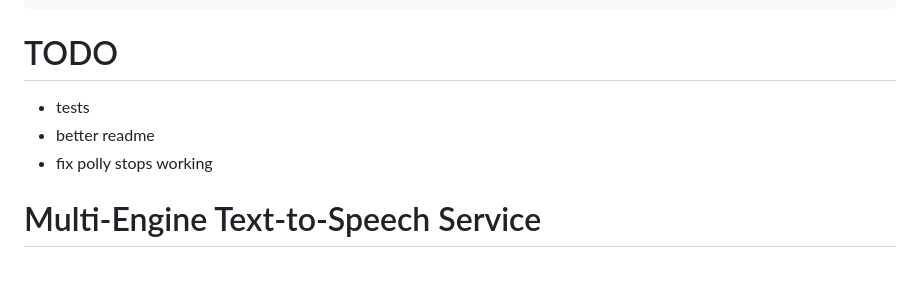
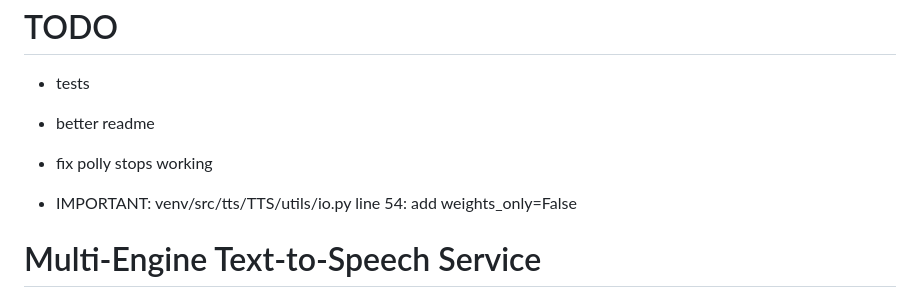
Before and after one commit to g-hano/NeviTechTTS, a Markdown page: README.md, the part around the change. GitHub-like rendering; blank space fills up the shorter version.

```diff
--- a/README.md
+++ b/README.md
@@ -16,6 +16,8 @@ python app.py
 - tests
 - better readme
 - fix polly stops working
+
+- IMPORTANT: venv/src/tts/TTS/utils/io.py line 54: add weights_only=False
 
 # Multi-Engine Text-to-Speech Service
 
```
